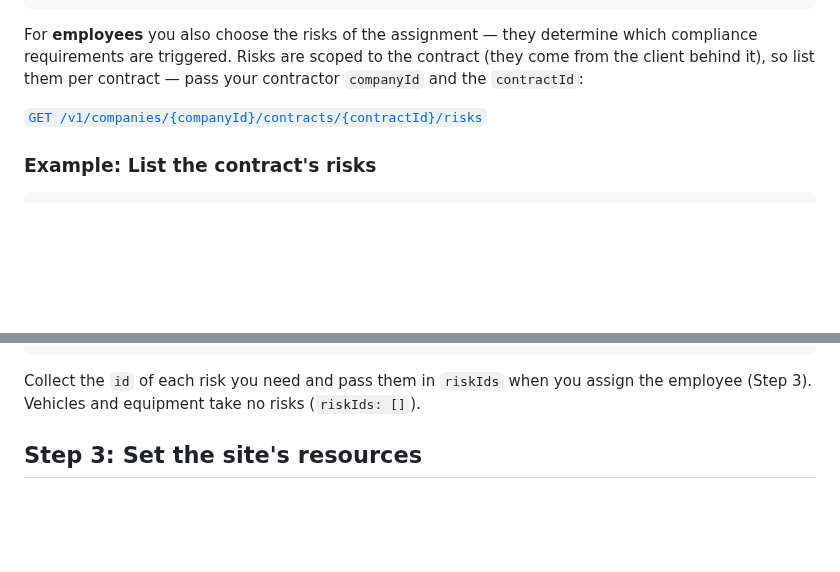
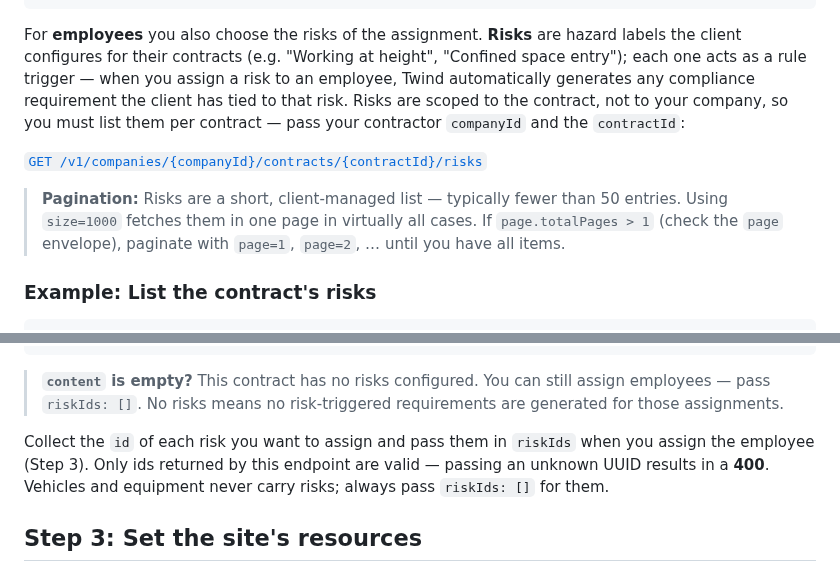
Before and after one commit to twind-ops/TwindApi-PublicOpenApi, a Markdown page: guides/contractor-contracts-assign-resources.md, 2 parts joined by grey strips. Rendered like a GitHub page; blank space fills up the shorter version.

Commit message:
docs: expand contract risks step in assign-resources guide
Adds more detail to the risks sub-section in the contractor
assign-resources guide: explains what risks are and where they come from,
adds pagination and empty-list callouts, and clarifies that only ids from
the endpoint are valid for assignment.

````diff
--- a/guides/contractor-contracts-assign-resources.md
+++ b/guides/contractor-contracts-assign-resources.md
@@ -75,9 +75,11 @@ Response (`200 OK`, trimmed):
 }
 ```
 
-For **employees** you also choose the risks of the assignment — they determine which compliance requirements are triggered. Risks are scoped to the contract (they come from the client behind it), so list them per contract — pass your contractor `companyId` and the `contractId`:
+For **employees** you also choose the risks of the assignment. **Risks** are hazard labels the client configures for their contracts (e.g. "Working at height", "Confined space entry"); each one acts as a rule trigger — when you assign a risk to an employee, Twind automatically generates any compliance requirement the client has tied to that risk. Risks are scoped to the contract, not to your company, so you must list them per contract — pass your contractor `companyId` and the `contractId`:
 
 [`GET /v1/companies/{companyId}/contracts/{contractId}/risks`](#tag/assignments/GET/v1/companies/{companyId}/contracts/{contractId}/risks)
+
+> **Pagination:** Risks are a short, client-managed list — typically fewer than 50 entries. Using `size=1000` fetches them in one page in virtually all cases. If `page.totalPages > 1` (check the `page` envelope), paginate with `page=1`, `page=2`, … until you have all items.
 
 ### Example: List the contract's risks
 
@@ -100,7 +102,9 @@ Response (`200 OK`, trimmed):
 }
 ```
 
-Collect the `id` of each risk you need and pass them in `riskIds` when you assign the employee (Step 3). Vehicles and equipment take no risks (`riskIds: []`).
+> **`content` is empty?** This contract has no risks configured. You can still assign employees — pass `riskIds: []`. No risks means no risk-triggered requirements are generated for those assignments.
+
+Collect the `id` of each risk you want to assign and pass them in `riskIds` when you assign the employee (Step 3). Only ids returned by this endpoint are valid — passing an unknown UUID results in a **400**. Vehicles and equipment never carry risks; always pass `riskIds: []` for them.
 
 ## Step 3: Set the site's resources
 
````
